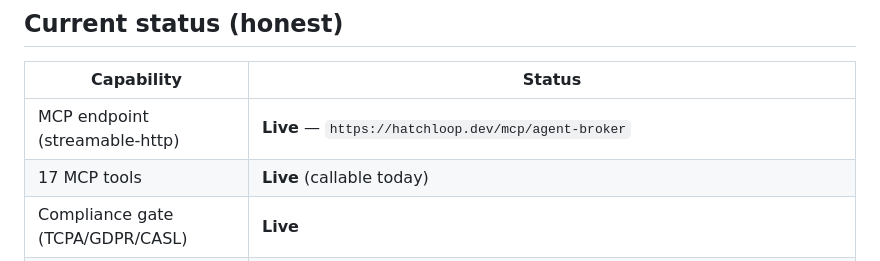
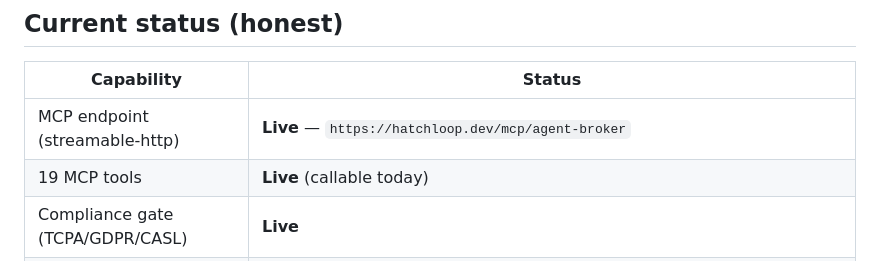
Before and after one commit to basilalshukaili/agentbroker, a Markdown page: README.md, the part around the change. GitHub-like rendering.

Commit message:
docs: fix stale tool count 17 -> 19 in README
Co-Authored-By: Claude Opus 4.8 <noreply@anthropic.com>

```diff
--- a/README.md
+++ b/README.md
@@ -26,7 +26,7 @@ This server is the missing middle layer. Agents call us; we route to the right S
 | Capability | Status |
 |---|---|
 | MCP endpoint (streamable-http) | **Live** — `https://hatchloop.dev/mcp/agent-broker` |
-| 17 MCP tools | **Live** (callable today) |
+| 19 MCP tools | **Live** (callable today) |
 | Compliance gate (TCPA/GDPR/CASL) | **Live** |
 | REST + A2A + OpenAI/Anthropic tool surfaces | **Live** |
 | SMB supply network | **Demo** — 20+ seed SMBs; demo bookings return `demo_smb_no_live_booking` |
```
